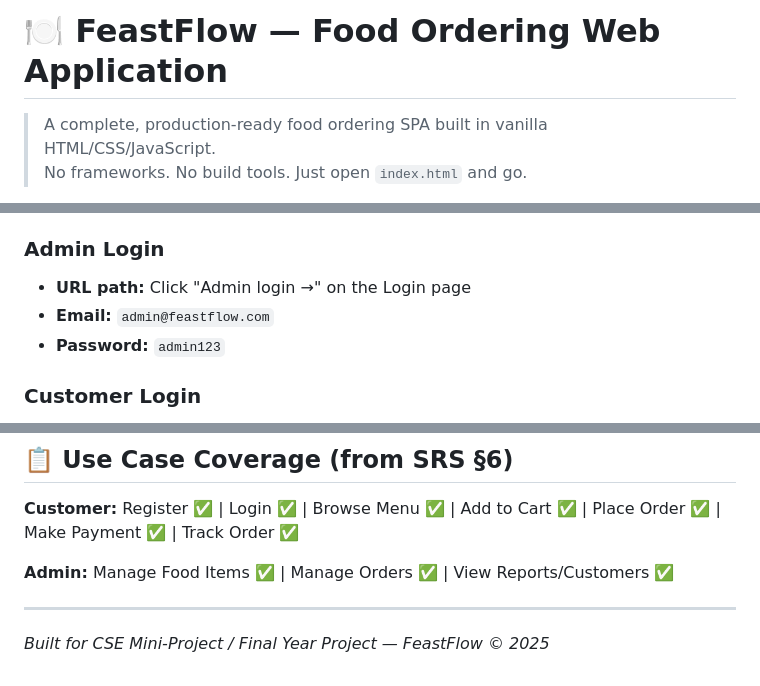
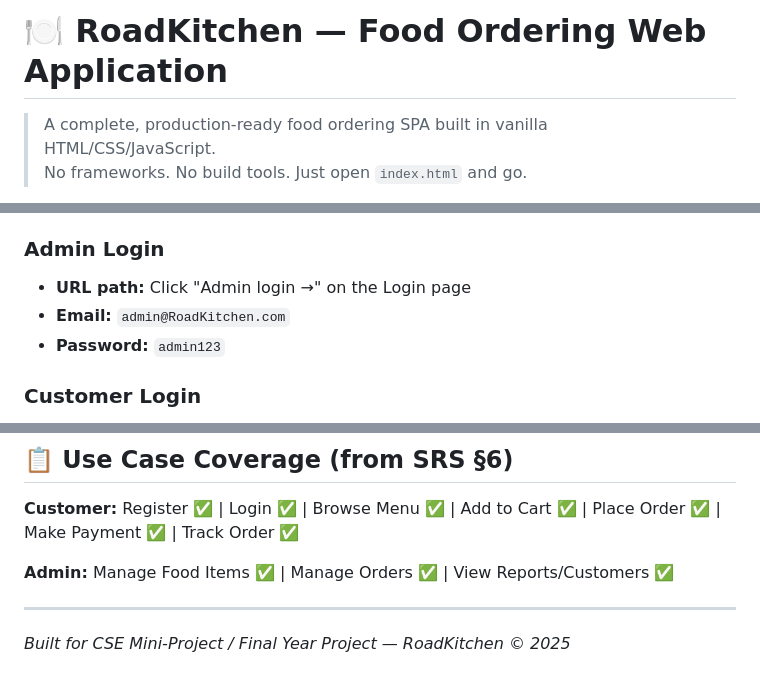
Before and after one commit to hari-prasath-38/RK, a Markdown page: README.md, 3 parts joined by grey strips. GitHub-like rendering.

```diff
--- a/README.md
+++ b/README.md
@@ -1,4 +1,4 @@
-# 🍽️ FeastFlow — Food Ordering Web Application
+# 🍽️ RoadKitchen — Food Ordering Web Application
 
 > A complete, production-ready food ordering SPA built in vanilla HTML/CSS/JavaScript.
 > No frameworks. No build tools. Just open `index.html` and go.
@@ -35,7 +35,7 @@
 
 ### Admin Login
 - **URL path:** Click "Admin login →" on the Login page
-- **Email:** `admin@feastflow.com`
+- **Email:** `admin@RoadKitchen.com`
 - **Password:** `admin123`
 
 ### Customer Login
@@ -176,4 +176,4 @@ The Java (Servlet/JSP) + MySQL backend from the SRS would slot in here.
 
 ---
 
-*Built for CSE Mini-Project / Final Year Project — FeastFlow © 2025*
+*Built for CSE Mini-Project / Final Year Project — RoadKitchen © 2025*
```
